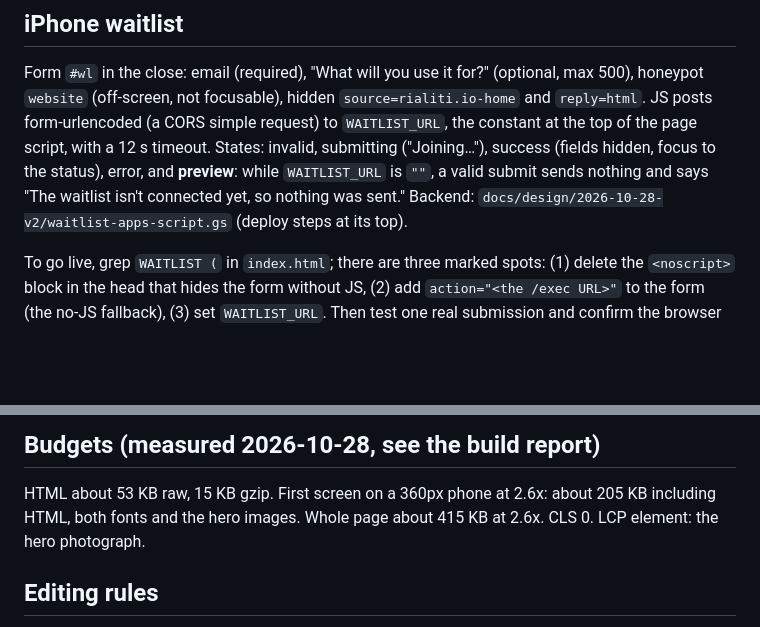
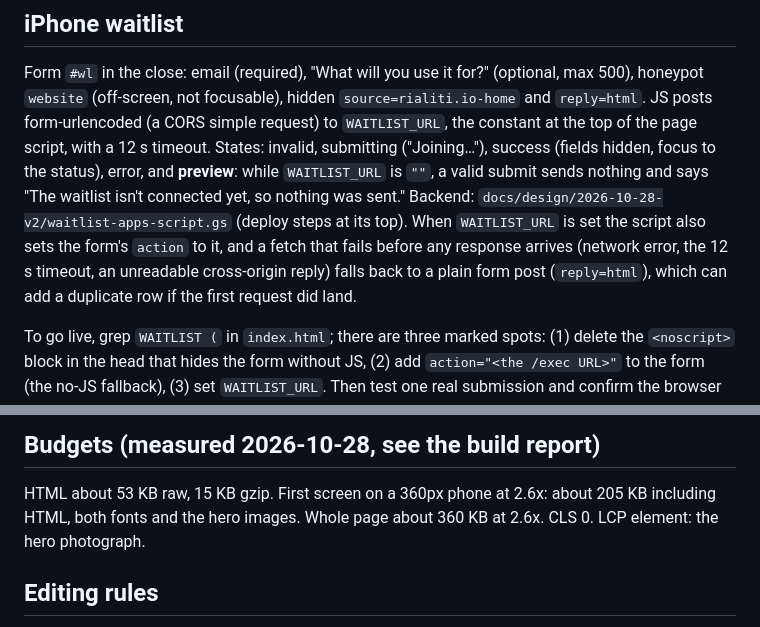
Before and after one commit to academicnair009/reality-landing, a Markdown page: CLAUDE.md, 2 parts joined by grey strips. Rendered like a GitHub page; blank space fills up the shorter version.

Commit message:
Build report: review fixes and re-run results; CLAUDE.md waitlist fallback
Co-Authored-By: Claude Opus 5.5 <noreply@anthropic.com>
Claude-Session: https://claude.ai/code/session_01KUqMnPwX5E2sYQvqxLFwrb

```diff
--- a/CLAUDE.md
+++ b/CLAUDE.md
@@ -149,6 +149,10 @@ success (fields hidden, focus to the status), error, and **preview**: while
 `WAITLIST_URL` is `""`, a valid submit sends nothing and says "The waitlist
 isn't connected yet, so nothing was sent." Backend:
 `docs/design/2026-10-28-v2/waitlist-apps-script.gs` (deploy steps at its top).
+When `WAITLIST_URL` is set the script also sets the form's `action` to it, and
+a fetch that fails before any response arrives (network error, the 12 s
+timeout, an unreadable cross-origin reply) falls back to a plain form post
+(`reply=html`), which can add a duplicate row if the first request did land.
 
 To go live, grep `WAITLIST (` in `index.html`; there are three marked spots:
 (1) delete the `<noscript>` block in the head that hides the form without JS,
@@ -185,7 +189,7 @@ WhatsApp copy.
 
 HTML about 53 KB raw, 15 KB gzip. First screen on a 360px phone at 2.6x:
 about 205 KB including HTML, both fonts and the hero images. Whole page about
-415 KB at 2.6x. CLS 0. LCP element: the hero photograph.
+360 KB at 2.6x. CLS 0. LCP element: the hero photograph.
 
 ## Editing rules
 
```
Also changed, not shown: 1 other file.
